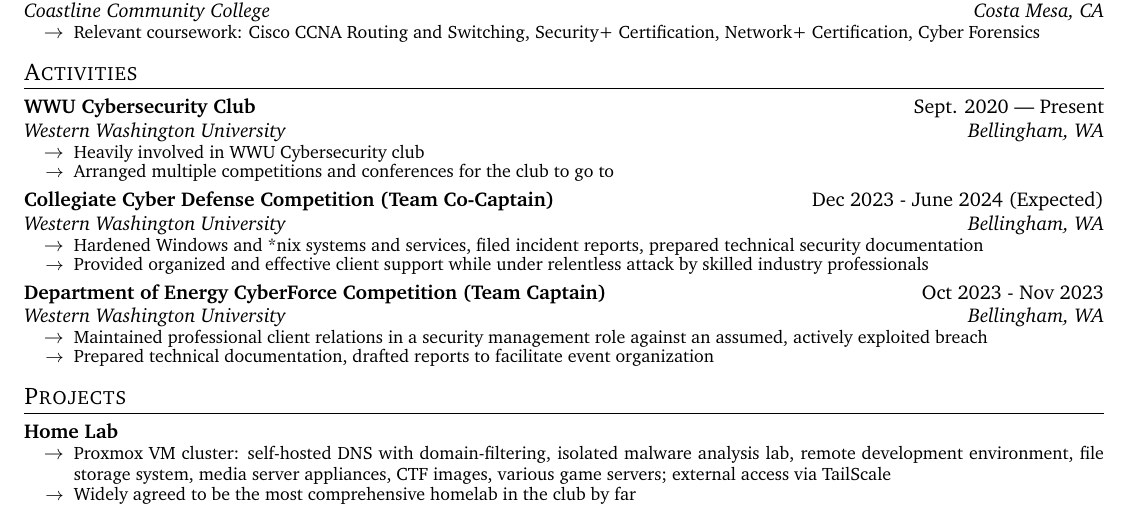
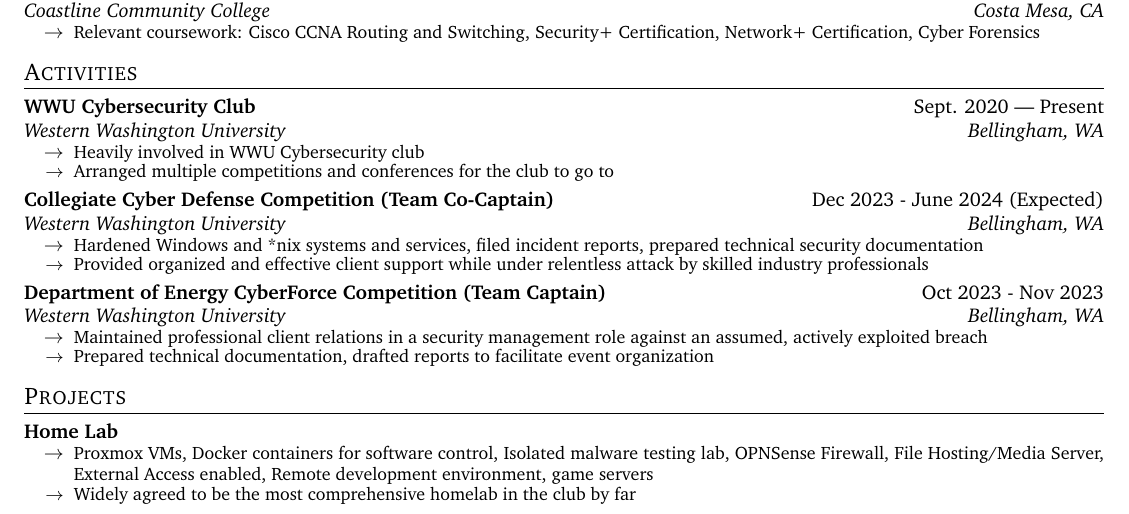
Before and after one commit to bsasealteam6/resume, a LaTeX CV (resume.tex): part of the page, cut so that both start at the same text. Compiled offline with pdfLaTeX.

Commit message:
Changing

```diff
--- a/resume.tex
+++ b/resume.tex
@@ -152,7 +152,7 @@
         % \topLevelItemEnd
         % Element
         \topLevelProjectItem{Home Lab}{{}} %\href{https://nefortner.com/homelab}{nefortner.com/homelab}
-            \lowLevelItem{Proxmox VM cluster: self-hosted DNS with domain-filtering, isolated malware analysis lab, remote development environment, file storage system, media server appliances, CTF images, various game servers; external access via TailScale}
+            \lowLevelItem{Proxmox VMs, Docker containers for software control, Isolated malware testing lab, OPNSense Firewall, File Hosting/Media Server, External Access enabled, Remote development environment, game servers}
             \lowLevelItem{Widely agreed to be the most comprehensive homelab in the club by far}
         \topLevelItemEnd
 \end{document}
```
Also changed, not shown: resume.tex (2 more changed lines).
